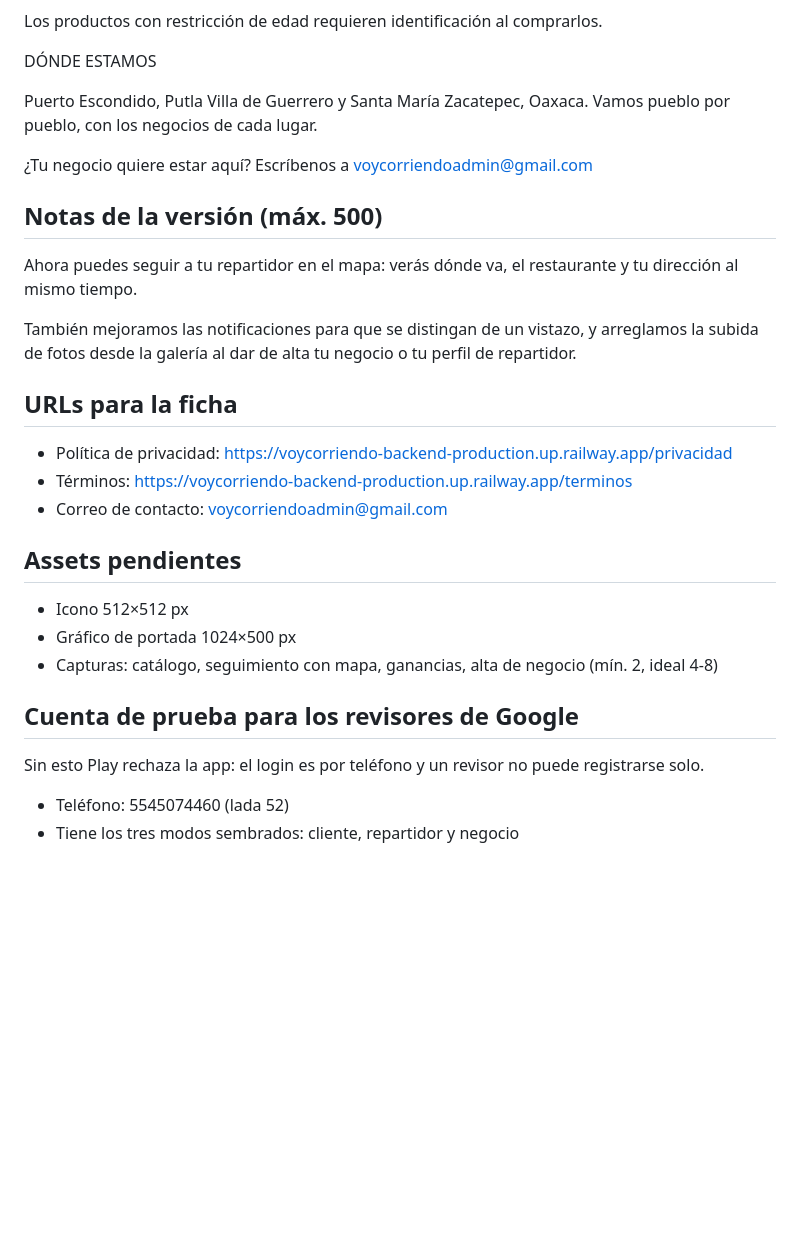
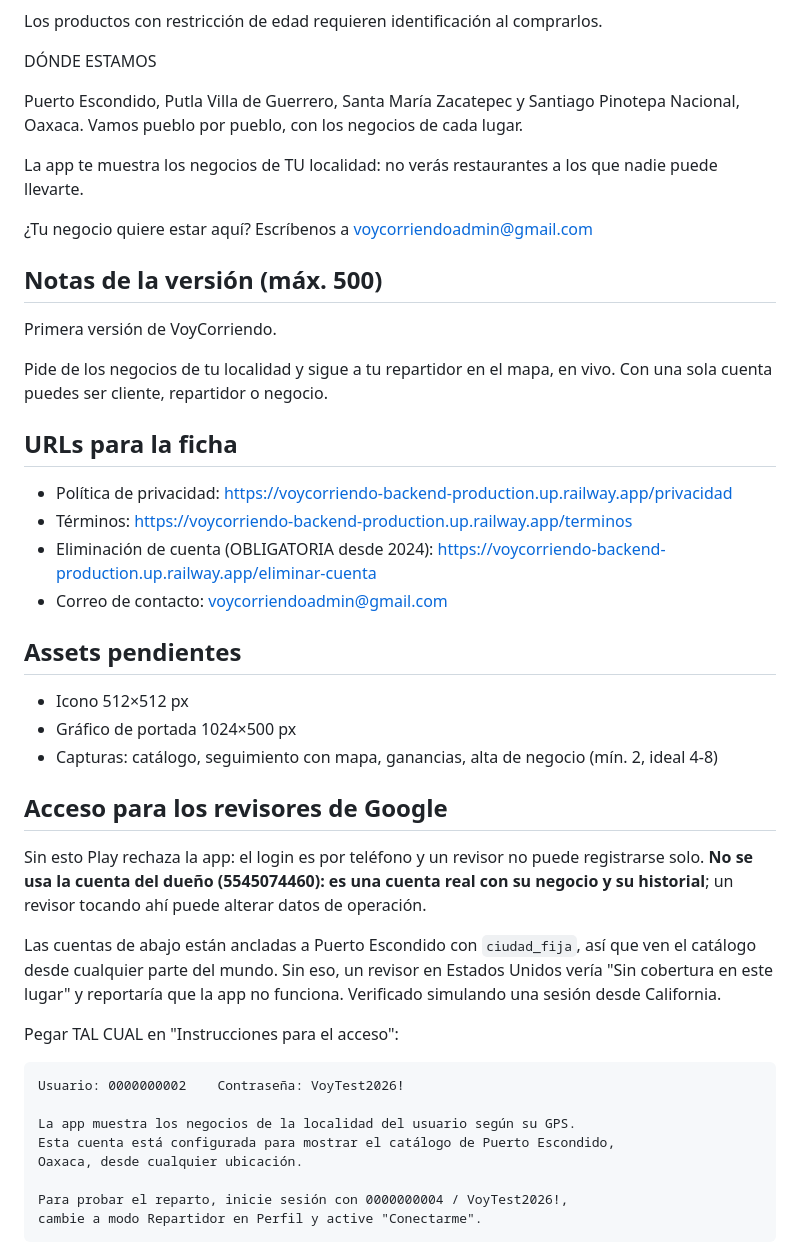
Before and after one commit to edwinluengas/voycorriendo-app, a Markdown page: tienda/ficha-google-play.md, the part around one of its changes. GitHub-like rendering; blank space fills up the shorter version.

````diff
--- a/tienda/ficha-google-play.md
+++ b/tienda/ficha-google-play.md
@@ -70,20 +79,23 @@ Los productos con restricción de edad requieren identificación al comprarlos.
 
 DÓNDE ESTAMOS
 
-Puerto Escondido, Putla Villa de Guerrero y Santa María Zacatepec, Oaxaca. Vamos pueblo por pueblo, con los negocios de cada lugar.
+Puerto Escondido, Putla Villa de Guerrero, Santa María Zacatepec y Santiago Pinotepa Nacional, Oaxaca. Vamos pueblo por pueblo, con los negocios de cada lugar.
+
+La app te muestra los negocios de TU localidad: no verás restaurantes a los que nadie puede llevarte.
 
 ¿Tu negocio quiere estar aquí? Escríbenos a voycorriendoadmin@gmail.com
 
 ## Notas de la versión (máx. 500)
 
-Ahora puedes seguir a tu repartidor en el mapa: verás dónde va, el restaurante y tu dirección al mismo tiempo.
+Primera versión de VoyCorriendo.
 
-También mejoramos las notificaciones para que se distingan de un vistazo, y arreglamos la subida de fotos desde la galería al dar de alta tu negocio o tu perfil de repartidor.
+Pide de los negocios de tu localidad y sigue a tu repartidor en el mapa, en vivo. Con una sola cuenta puedes ser cliente, repartidor o negocio.
 
 ## URLs para la ficha
 
 - Política de privacidad: https://voycorriendo-backend-production.up.railway.app/privacidad
 - Términos: https://voycorriendo-backend-production.up.railway.app/terminos
+- Eliminación de cuenta (OBLIGATORIA desde 2024): https://voycorriendo-backend-production.up.railway.app/eliminar-cuenta
 - Correo de contacto: voycorriendoadmin@gmail.com
 
 ## Assets pendientes
@@ -92,10 +104,28 @@ También mejoramos las notificaciones para que se distingan de un vistazo, y arr
 - Gráfico de portada 1024×500 px
 - Capturas: catálogo, seguimiento con mapa, ganancias, alta de negocio (mín. 2, ideal 4-8)
 
-## Cuenta de prueba para los revisores de Google
+## Acceso para los revisores de Google
 
-Sin esto Play rechaza la app: el login es por teléfono y un revisor no
-puede registrarse solo.
+Sin esto Play rechaza la app: el login es por teléfono y un revisor no puede
+registrarse solo. **No se usa la cuenta del dueño (5545074460): es una cuenta
+real con su negocio y su historial**; un revisor tocando ahí puede alterar
+datos de operación.
 
-- Teléfono: 5545074460 (lada 52)
-- Tiene los tres modos sembrados: cliente, repartidor y negocio
+Las cuentas de abajo están ancladas a Puerto Escondido con `ciudad_fija`, así
+que ven el catálogo desde cualquier parte del mundo. Sin eso, un revisor en
+Estados Unidos vería "Sin cobertura en este lugar" y reportaría que la app no
+funciona. Verificado simulando una sesión desde California.
+
+Pegar TAL CUAL en "Instrucciones para el acceso":
+
+```
+Usuario: 0000000002    Contraseña: VoyTest2026!
+
+La app muestra los negocios de la localidad del usuario según su GPS.
+Esta cuenta está configurada para mostrar el catálogo de Puerto Escondido,
+Oaxaca, desde cualquier ubicación.
+
+Para probar el reparto, inicie sesión con 0000000004 / VoyTest2026!,
+cambie a modo Repartidor en Perfil y active "Conectarme".
+```
+
````
Also changed, not shown: other parts of tienda/ficha-google-play.md (+62 -10 lines).
